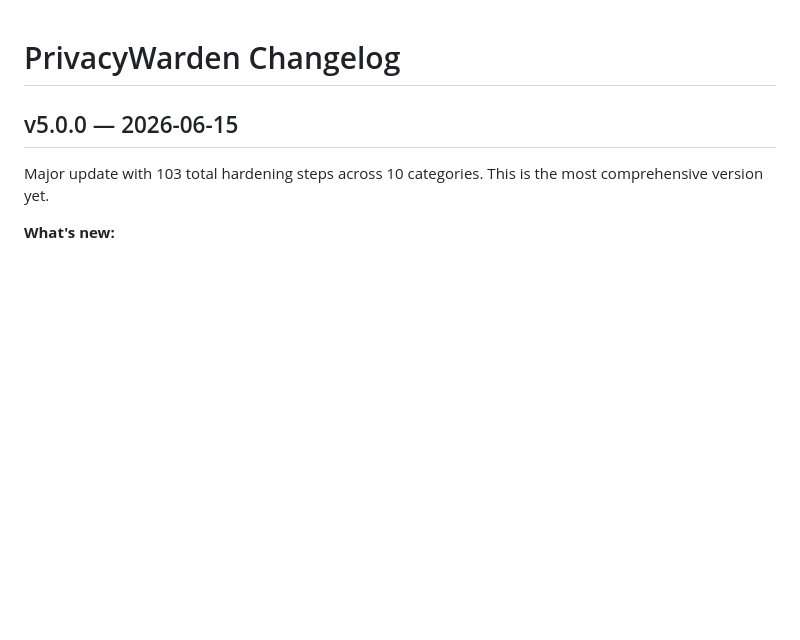
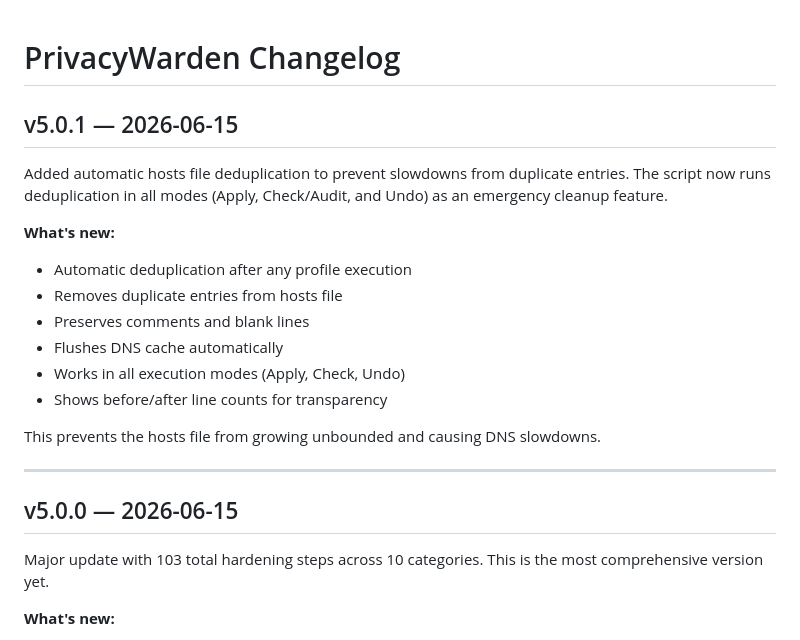
Before and after one commit to Gearlight-Labs/PrivacyWarden, a Markdown page: CHANGELOG.md, the part around the change. Rendered like a GitHub page; blank space fills up the shorter version.

Commit message:
Add v5.0.1 changelog entry for automatic deduplication feature

```diff
--- a/CHANGELOG.md
+++ b/CHANGELOG.md
@@ -1,4 +1,20 @@
 # PrivacyWarden Changelog
+
+## v5.0.1 — 2026-06-15
+
+Added automatic hosts file deduplication to prevent slowdowns from duplicate entries. The script now runs deduplication in all modes (Apply, Check/Audit, and Undo) as an emergency cleanup feature.
+
+**What's new:**
+- Automatic deduplication after any profile execution
+- Removes duplicate entries from hosts file
+- Preserves comments and blank lines
+- Flushes DNS cache automatically
+- Works in all execution modes (Apply, Check, Undo)
+- Shows before/after line counts for transparency
+
+This prevents the hosts file from growing unbounded and causing DNS slowdowns.
+
+---
 
 ## v5.0.0 — 2026-06-15
 
```
